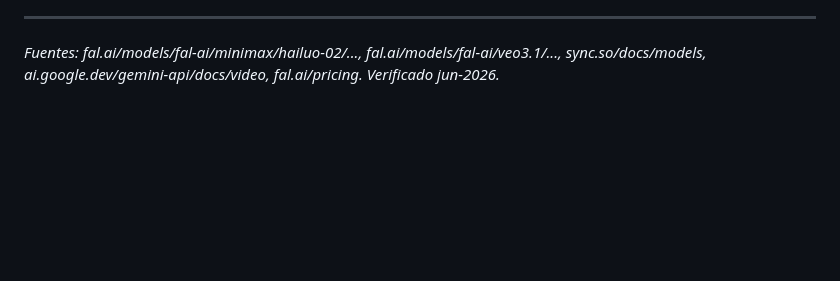
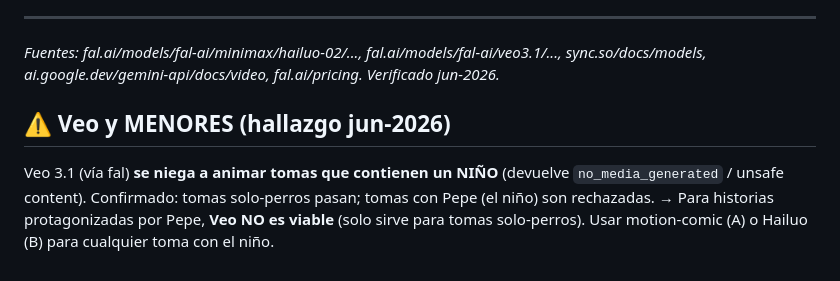
Before and after one commit to andresborrerom/myrepo, a Markdown page: dog-comics/notas-api-video.md, the part around the change. Drawn GitHub-style; blank space fills up the shorter version.

Commit message:
hallazgo: Veo bloquea tomas con un nino (no_media_generated) -> C no viable para historias con Pepe
Co-Authored-By: Claude Opus 4.8 <noreply@anthropic.com>
Claude-Session: https://claude.ai/code/session_012BNGKM7f95zfr83bjqdCvf

```diff
--- a/dog-comics/notas-api-video.md
+++ b/dog-comics/notas-api-video.md
@@ -67,3 +67,10 @@ Pregunta clave del proyecto. Conclusión tras investigación en vivo:
 ---
 *Fuentes: fal.ai/models/fal-ai/minimax/hailuo-02/..., fal.ai/models/fal-ai/veo3.1/...,
 sync.so/docs/models, ai.google.dev/gemini-api/docs/video, fal.ai/pricing. Verificado jun-2026.*
+
+## ⚠️ Veo y MENORES (hallazgo jun-2026)
+Veo 3.1 (vía fal) **se niega a animar tomas que contienen un NIÑO** (devuelve
+`no_media_generated` / unsafe content). Confirmado: tomas solo-perros pasan; tomas con
+Pepe (el niño) son rechazadas. → Para historias protagonizadas por Pepe, **Veo NO es
+viable** (solo sirve para tomas solo-perros). Usar motion-comic (A) o Hailuo (B) para
+cualquier toma con el niño.
```
